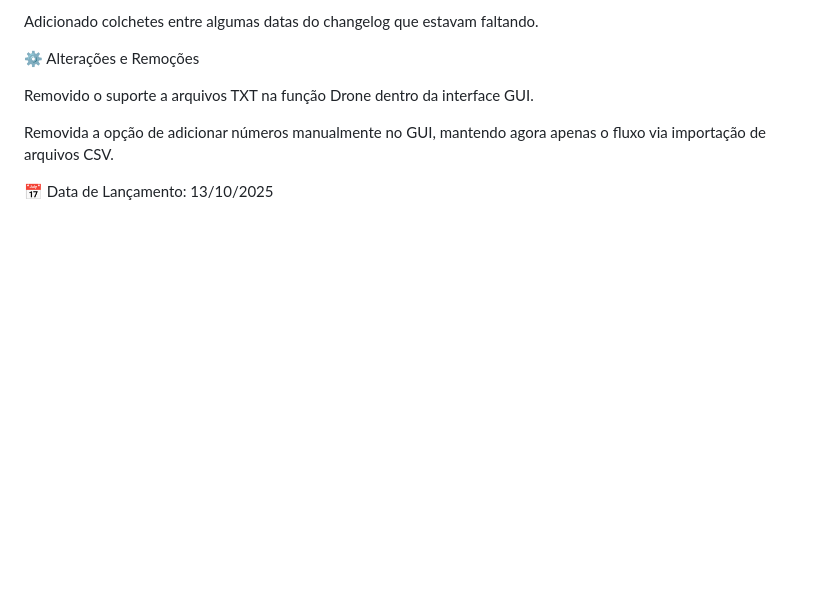
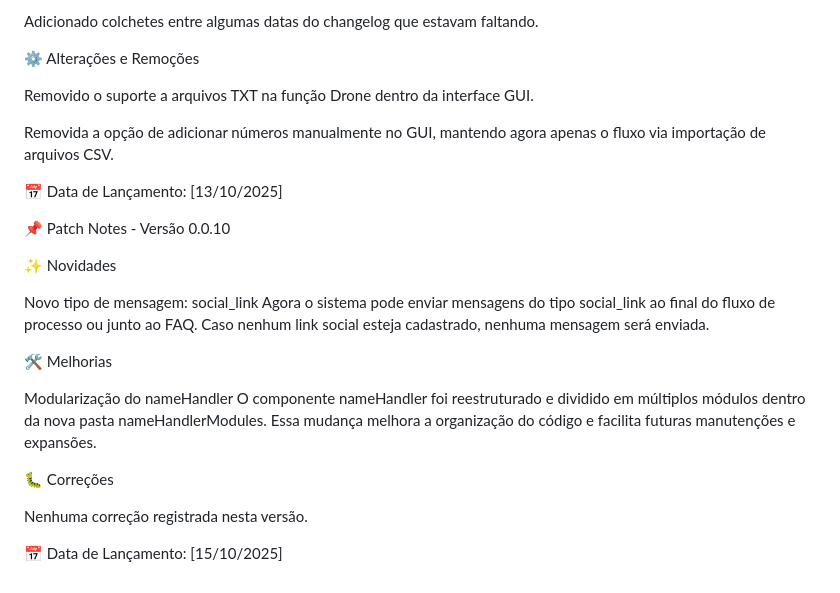
Before and after one commit to ItMeMario/Jubileu, a Markdown page: docs/changelog.md, the part around one of its changes. Rendered like a GitHub page; blank space fills up the shorter version.

Commit message:
changelog 0.0.10

```diff
--- a/docs/changelog.md
+++ b/docs/changelog.md
@@ -338,4 +338,24 @@ Removido o suporte a arquivos TXT na função Drone dentro da interface GUI.
 Removida a opção de adicionar números manualmente no GUI, mantendo agora apenas o fluxo via importação de arquivos CSV.
 
 
-📅 Data de Lançamento: 13/10/2025
+📅 Data de Lançamento: [13/10/2025]
+
+📌 Patch Notes - Versão 0.0.10
+
+✨ Novidades
+
+Novo tipo de mensagem: social_link
+Agora o sistema pode enviar mensagens do tipo social_link ao final do fluxo de processo ou junto ao FAQ.
+Caso nenhum link social esteja cadastrado, nenhuma mensagem será enviada.
+
+🛠️ Melhorias
+
+Modularização do nameHandler
+O componente nameHandler foi reestruturado e dividido em múltiplos módulos dentro da nova pasta nameHandlerModules.
+Essa mudança melhora a organização do código e facilita futuras manutenções e expansões.
+
+🐛 Correções
+
+Nenhuma correção registrada nesta versão.
+
+📅 Data de Lançamento: [15/10/2025]
```
Also changed, not shown: other parts of docs/changelog.md (+1 -1 lines).
